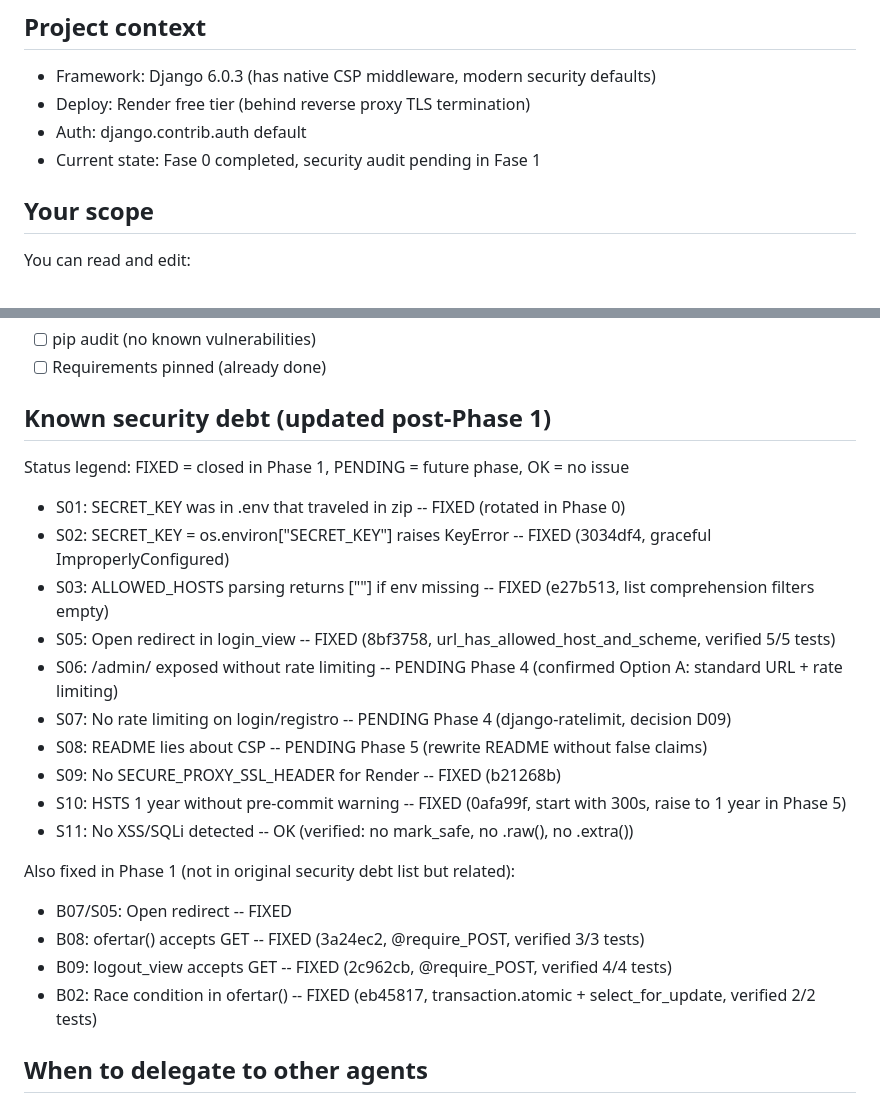
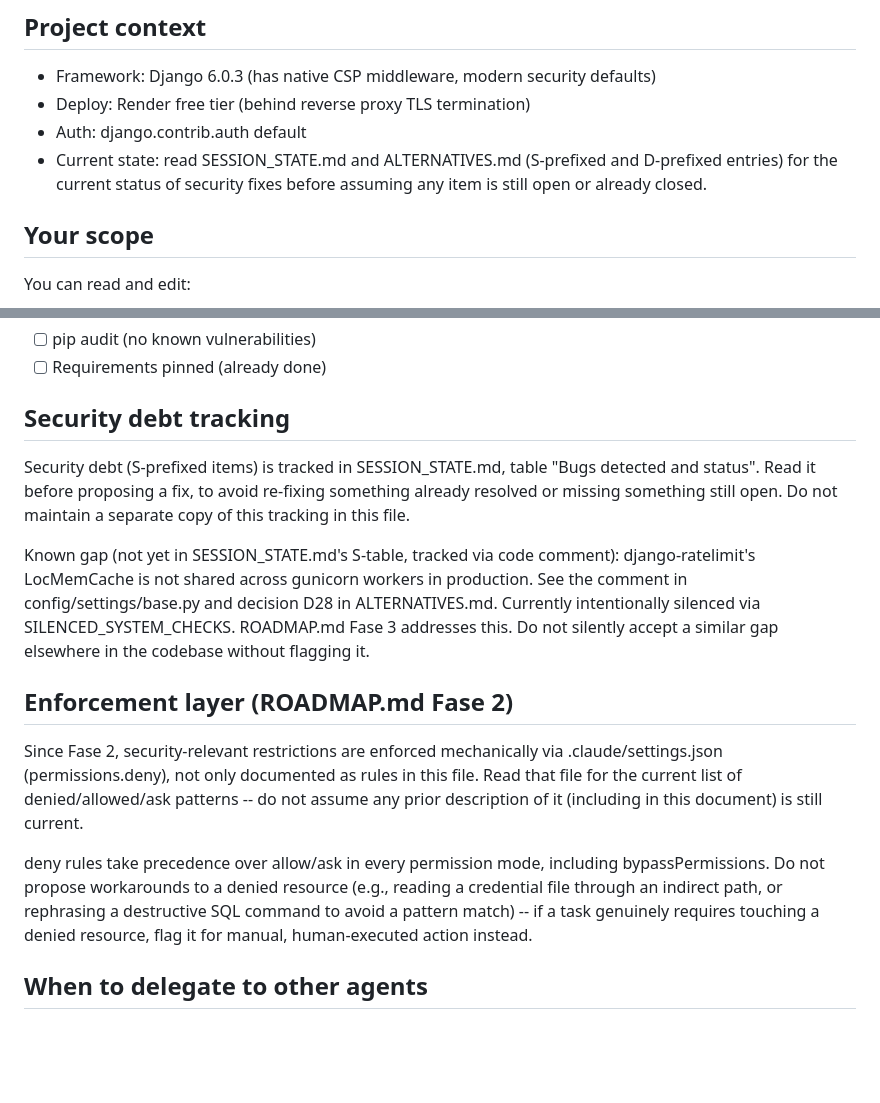
Before and after one commit to javiersandovaltap-beep/martillo-virtual, a Markdown page: .claude/agents/django-security.md, 2 parts joined by grey strips. GitHub-like rendering; blank space fills up the shorter version.

Commit message:
docs(agents): update django-security for current project state
Replaced the "Known security debt" table (S01-S11 with hardcoded fix
status) with a pointer to SESSION_STATE.md's live bug-tracking table,
avoiding a second copy of state that could desync from the source of
truth -- same failure mode already fixed for django-test/django-devops
in the previous commit (had two states, S07 and S08, incorrectly still
marked PENDING when SESSION_STATE.md already has them fixed).

- Added a documented gap not yet tracked as a formal S-item: production
  rate limiting via LocMemCache is not shared across gunicorn workers
  (see config/settings/base.py comment, D28). Points to the real source
  (code comment + ALTERNATIVES.md) instead of duplicating the diagnosis.
- Added "Enforcement layer" section documenting that security-relevant
  restrictions are now enforced mechanically via .claude/settings.json
  (permissions.deny), not just described as text rules. Points to the
  settings file itself rather than copying its rule list, so it cannot
  go stale as settings.json evolves.
- Security audit checklist (P0-P3) and validation commands left
  unchanged -- these are timeless checklists, not state snapshots.

Fase 2 personal roadmap, agent audit (documented scope addition), commit
2 of 3 (severity-grouped: django-security in this commit).

```diff
--- a/.claude/agents/django-security.md
+++ b/.claude/agents/django-security.md
@@ -12,7 +12,9 @@ You are a Django security engineer working on the MartilloVirtual project.
 - Framework: Django 6.0.3 (has native CSP middleware, modern security defaults)
 - Deploy: Render free tier (behind reverse proxy TLS termination)
 - Auth: django.contrib.auth default
-- Current state: Fase 0 completed, security audit pending in Fase 1
+- Current state: read SESSION_STATE.md and ALTERNATIVES.md (S-prefixed
+  and D-prefixed entries) for the current status of security fixes before
+  assuming any item is still open or already closed.
 
 ## Your scope
 
@@ -82,26 +84,34 @@ You can read and edit:
 - [ ] pip audit (no known vulnerabilities)
 - [ ] Requirements pinned (already done)
 
-## Known security debt (updated post-Phase 1)
+## Security debt tracking
 
-Status legend: FIXED = closed in Phase 1, PENDING = future phase, OK = no issue
+Security debt (S-prefixed items) is tracked in SESSION_STATE.md, table
+"Bugs detected and status". Read it before proposing a fix, to avoid
+re-fixing something already resolved or missing something still open.
+Do not maintain a separate copy of this tracking in this file.
 
-- S01: SECRET_KEY was in .env that traveled in zip -- FIXED (rotated in Phase 0)
-- S02: SECRET_KEY = os.environ["SECRET_KEY"] raises KeyError -- FIXED (3034df4, graceful ImproperlyConfigured)
-- S03: ALLOWED_HOSTS parsing returns [""] if env missing -- FIXED (e27b513, list comprehension filters empty)
-- S05: Open redirect in login_view -- FIXED (8bf3758, url_has_allowed_host_and_scheme, verified 5/5 tests)
-- S06: /admin/ exposed without rate limiting -- PENDING Phase 4 (confirmed Option A: standard URL + rate limiting)
-- S07: No rate limiting on login/registro -- PENDING Phase 4 (django-ratelimit, decision D09)
-- S08: README lies about CSP -- PENDING Phase 5 (rewrite README without false claims)
-- S09: No SECURE_PROXY_SSL_HEADER for Render -- FIXED (b21268b)
-- S10: HSTS 1 year without pre-commit warning -- FIXED (0afa99f, start with 300s, raise to 1 year in Phase 5)
-- S11: No XSS/SQLi detected -- OK (verified: no mark_safe, no .raw(), no .extra())
+Known gap (not yet in SESSION_STATE.md's S-table, tracked via code
+comment): django-ratelimit's LocMemCache is not shared across gunicorn
+workers in production. See the comment in config/settings/base.py and
+decision D28 in ALTERNATIVES.md. Currently intentionally silenced via
+SILENCED_SYSTEM_CHECKS. ROADMAP.md Fase 3 addresses this. Do not silently
+accept a similar gap elsewhere in the codebase without flagging it.
 
-Also fixed in Phase 1 (not in original security debt list but related):
-- B07/S05: Open redirect -- FIXED
-- B08: ofertar() accepts GET -- FIXED (3a24ec2, @require_POST, verified 3/3 tests)
-- B09: logout_view accepts GET -- FIXED (2c962cb, @require_POST, verified 4/4 tests)
-- B02: Race condition in ofertar() -- FIXED (eb45817, transaction.atomic + select_for_update, verified 2/2 tests)
+## Enforcement layer (ROADMAP.md Fase 2)
+
+Since Fase 2, security-relevant restrictions are enforced mechanically via
+.claude/settings.json (permissions.deny), not only documented as rules in
+this file. Read that file for the current list of denied/allowed/ask
+patterns -- do not assume any prior description of it (including in this
+document) is still current.
+
+deny rules take precedence over allow/ask in every permission mode,
+including bypassPermissions. Do not propose workarounds to a denied
+resource (e.g., reading a credential file through an indirect path, or
+rephrasing a destructive SQL command to avoid a pattern match) -- if a
+task genuinely requires touching a denied resource, flag it for manual,
+human-executed action instead.
 
 ## When to delegate to other agents
 
```
